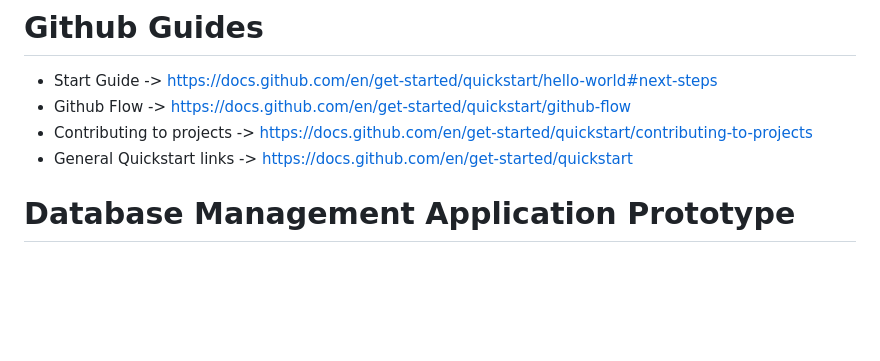
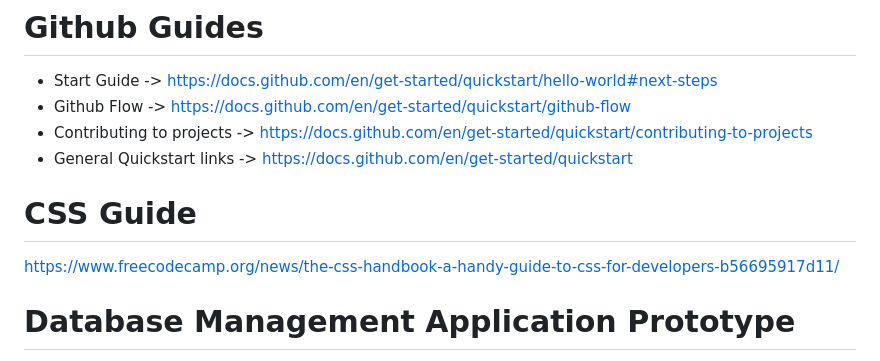
Before and after one commit to bdonong/IT2002---The-App, a Markdown page: README.md, the part around the change. GitHub-like rendering; blank space fills up the shorter version.

```diff
--- a/README.md
+++ b/README.md
@@ -6,6 +6,9 @@
  - Github Flow -> https://docs.github.com/en/get-started/quickstart/github-flow
  - Contributing to projects -> https://docs.github.com/en/get-started/quickstart/contributing-to-projects
  - General Quickstart links -> https://docs.github.com/en/get-started/quickstart
+
+ # CSS Guide
+ https://www.freecodecamp.org/news/the-css-handbook-a-handy-guide-to-css-for-developers-b56695917d11/
 
 <!-- write about how to create their own pipenv, then install flask and python -->
 
```
